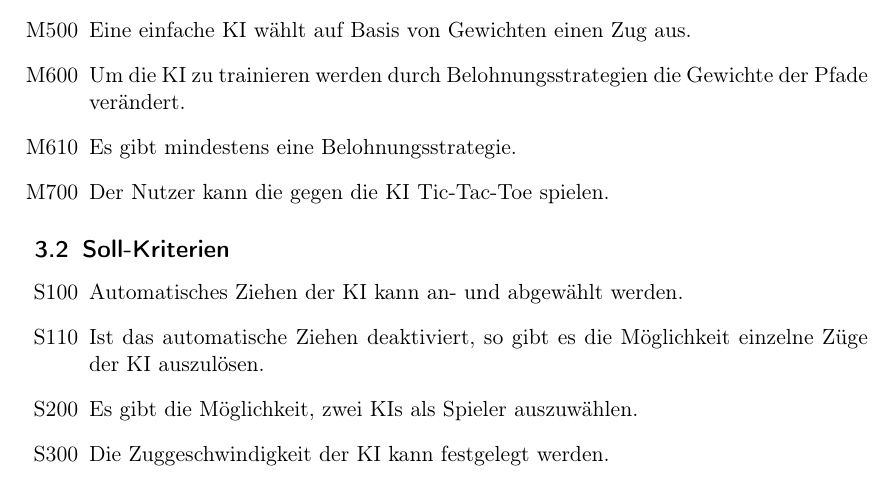
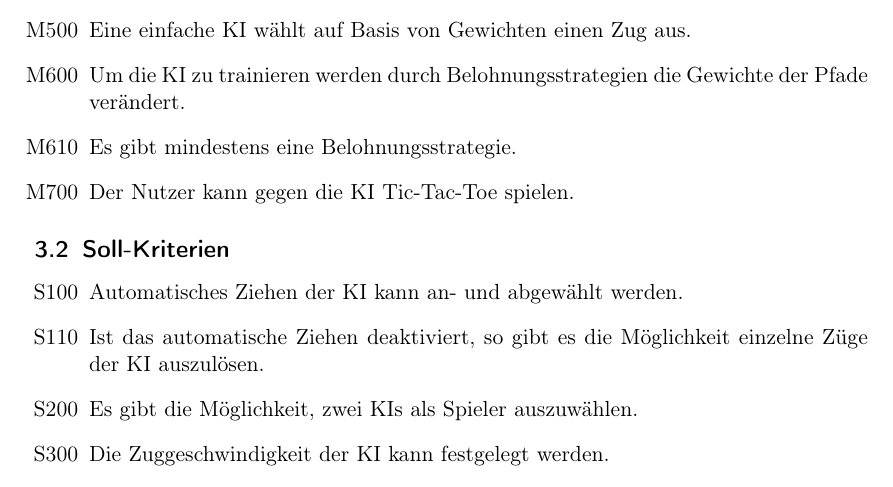
Before and after one commit to idlaviV/TIKTacToe, a LaTeX document (ProductBacklog/productBacklog.tex): part of page 3 of 12, cut so that both start at the same text. Compiled offline with pdfLaTeX.

Commit message:
Typo entfernt

```diff
--- a/ProductBacklog/productBacklog.tex
+++ b/ProductBacklog/productBacklog.tex
@@ -63,7 +63,7 @@ wie sich unterschiedliche Belohnungsstrategien auf das Lernverhalten der KI ausw
 		\item[M500] Eine einfache KI wählt auf Basis von Gewichten einen Zug aus.
 		\item[M600] Um die KI zu trainieren werden durch Belohnungsstrategien die Gewichte der Pfade verändert.
 		\item[M610] Es gibt mindestens eine Belohnungsstrategie.
-		\item[M700] Der Nutzer kann die gegen die KI Tic-Tac-Toe spielen.
+		\item[M700] Der Nutzer kann gegen die KI Tic-Tac-Toe spielen.
 	\end{itemize}
 
 
```
